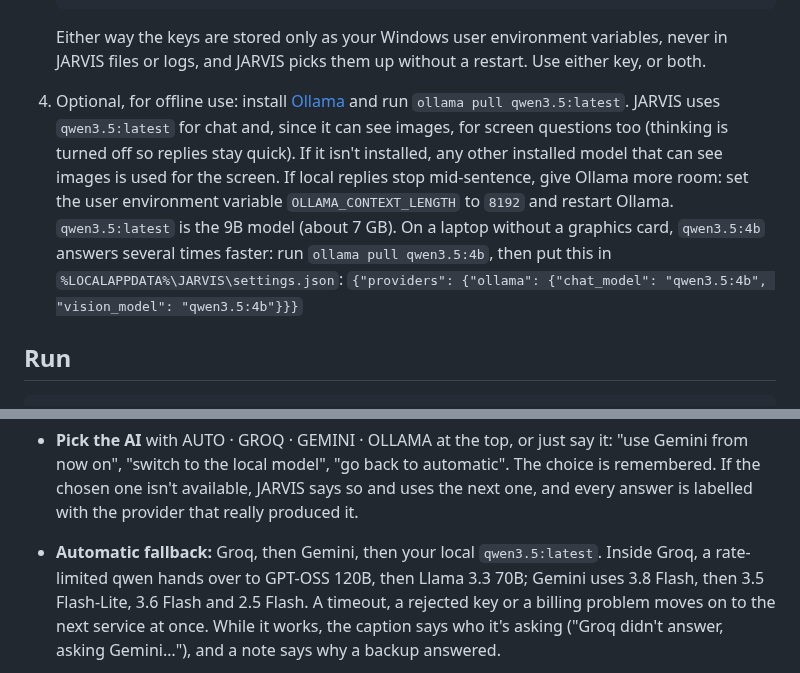
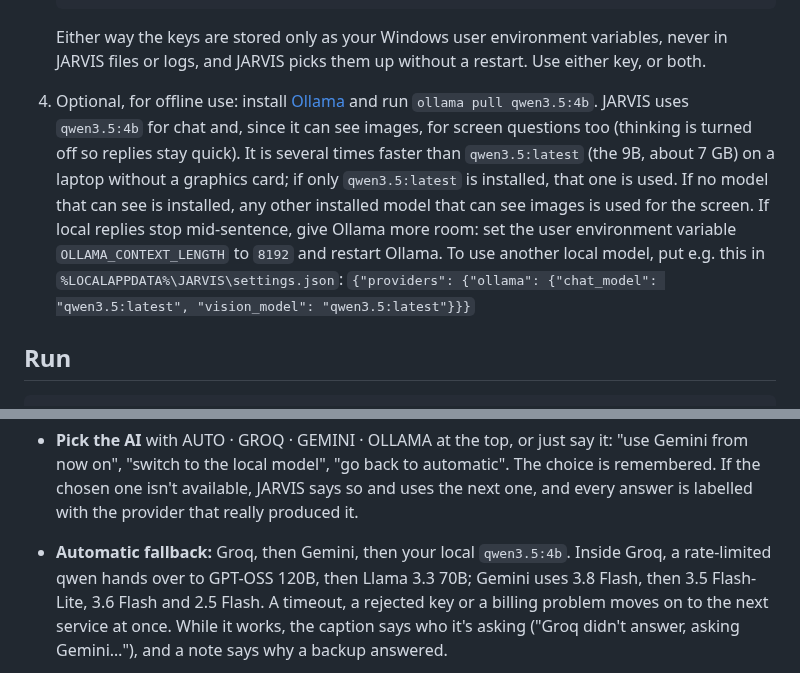
Before and after one commit to angith-anmesrisha/voiceAssistant, a Markdown page: README.md, 2 parts joined by grey strips. Drawn GitHub-style.

```diff
--- a/README.md
+++ b/README.md
@@ -34,15 +34,15 @@ More renders (listening, thinking, speaking, executing, confirmations, offline)
    or both.
 
 4. Optional, for offline use: install [Ollama](https://ollama.com) and run
-   `ollama pull qwen3.5:latest`. JARVIS uses `qwen3.5:latest` for chat and, since it can see
-   images, for screen questions too (thinking is turned off so replies stay quick). If it
-   isn't installed, any other installed model that can see images is used for the screen.
-   If local replies stop mid-sentence, give Ollama more room: set the user environment
-   variable `OLLAMA_CONTEXT_LENGTH` to `8192` and restart Ollama.
-   `qwen3.5:latest` is the 9B model (about 7 GB). On a laptop without a graphics card,
-   `qwen3.5:4b` answers several times faster: run `ollama pull qwen3.5:4b`, then put this
-   in `%LOCALAPPDATA%\JARVIS\settings.json`:
-   `{"providers": {"ollama": {"chat_model": "qwen3.5:4b", "vision_model": "qwen3.5:4b"}}}`
+   `ollama pull qwen3.5:4b`. JARVIS uses `qwen3.5:4b` for chat and, since it can see
+   images, for screen questions too (thinking is turned off so replies stay quick). It is
+   several times faster than `qwen3.5:latest` (the 9B, about 7 GB) on a laptop without a
+   graphics card; if only `qwen3.5:latest` is installed, that one is used. If no model that
+   can see is installed, any other installed model that can see images is used for the
+   screen. If local replies stop mid-sentence, give Ollama more room: set the user
+   environment variable `OLLAMA_CONTEXT_LENGTH` to `8192` and restart Ollama. To use
+   another local model, put e.g. this in `%LOCALAPPDATA%\JARVIS\settings.json`:
+   `{"providers": {"ollama": {"chat_model": "qwen3.5:latest", "vision_model": "qwen3.5:latest"}}}`
 
 ## Run
 
@@ -71,7 +71,7 @@ python -m jarvis --hidden   # starts in the tray
   Gemini from now on", "switch to the local model", "go back to automatic". The choice is
   remembered. If the chosen one isn't available, JARVIS says so and uses the next one,
   and every answer is labelled with the provider that really produced it.
-- **Automatic fallback:** Groq, then Gemini, then your local `qwen3.5:latest`. Inside
+- **Automatic fallback:** Groq, then Gemini, then your local `qwen3.5:4b`. Inside
   Groq, a rate-limited qwen hands over to GPT-OSS 120B, then Llama 3.3 70B; Gemini uses
   3.8 Flash, then 3.5 Flash-Lite, 3.6 Flash and 2.5 Flash. A timeout, a rejected key or a
   billing problem moves on to the next service at once. While it works, the caption says
```
Also changed, not shown: CLAUDE.md (+3 -2 lines), docs/renders/06-action-done.png, docs/renders/09-status.png, 6 other files.
